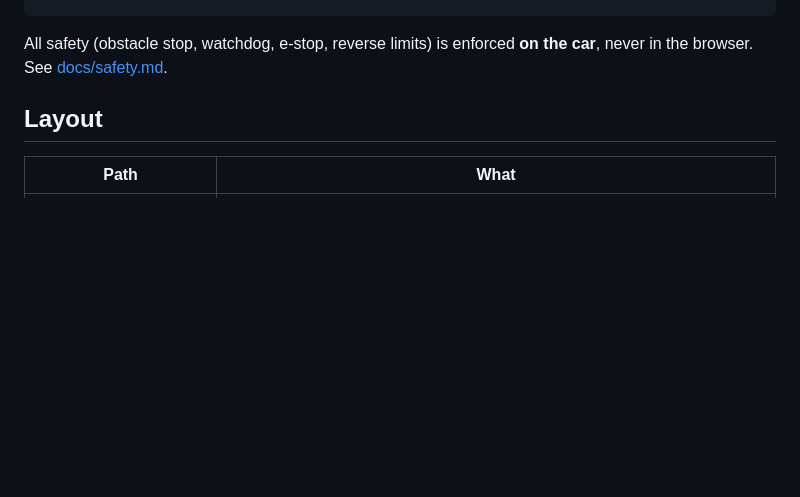
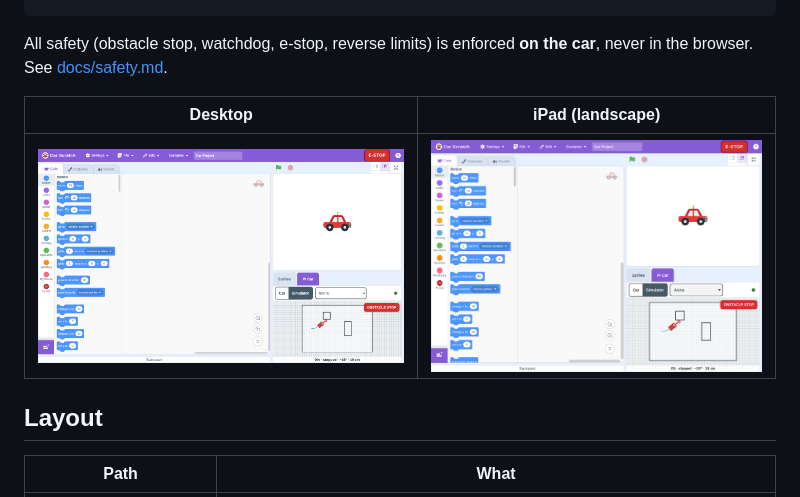
Before and after one commit to cchifor/car-scratch, a Markdown page: README.md, the part around the change. GitHub-like rendering; pictures changed too: docs/screenshots/desktop.png (added), docs/screenshots/ipad.png (added); blank space fills up the shorter version.

Commit message:
docs: screenshots (desktop and iPad) in the README

```diff
--- a/README.md
+++ b/README.md
@@ -14,6 +14,10 @@ live animation of what the car is doing and a built-in simulator for working wit
 
 All safety (obstacle stop, watchdog, e-stop, reverse limits) is enforced **on the car**, never in the
 browser. See [docs/safety.md](docs/safety.md).
+
+| Desktop | iPad (landscape) |
+|---|---|
+| ![Car Scratch on a desktop browser](docs/screenshots/desktop.png) | ![Car Scratch on an iPad](docs/screenshots/ipad.png) |
 
 ## Layout
 
```
